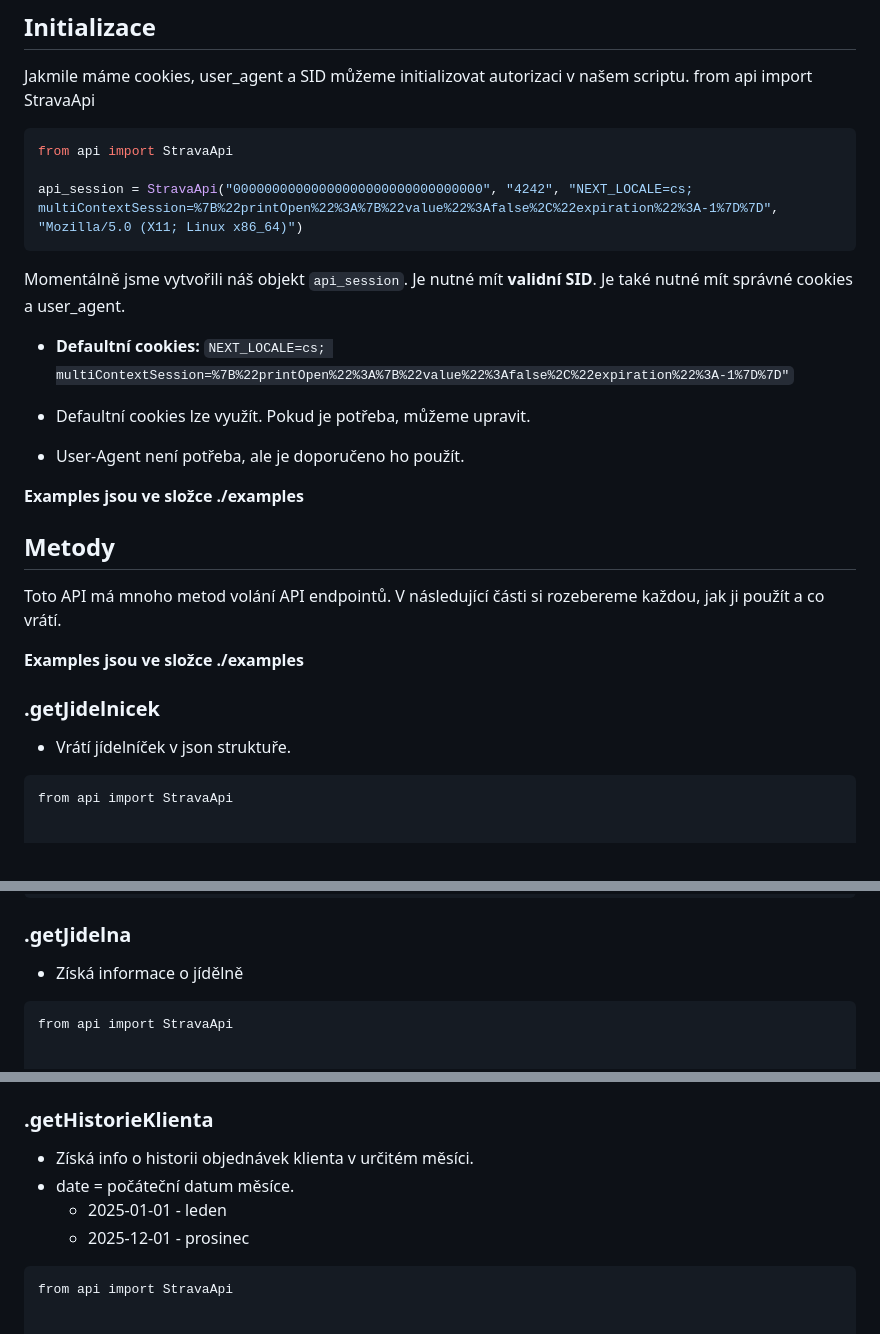
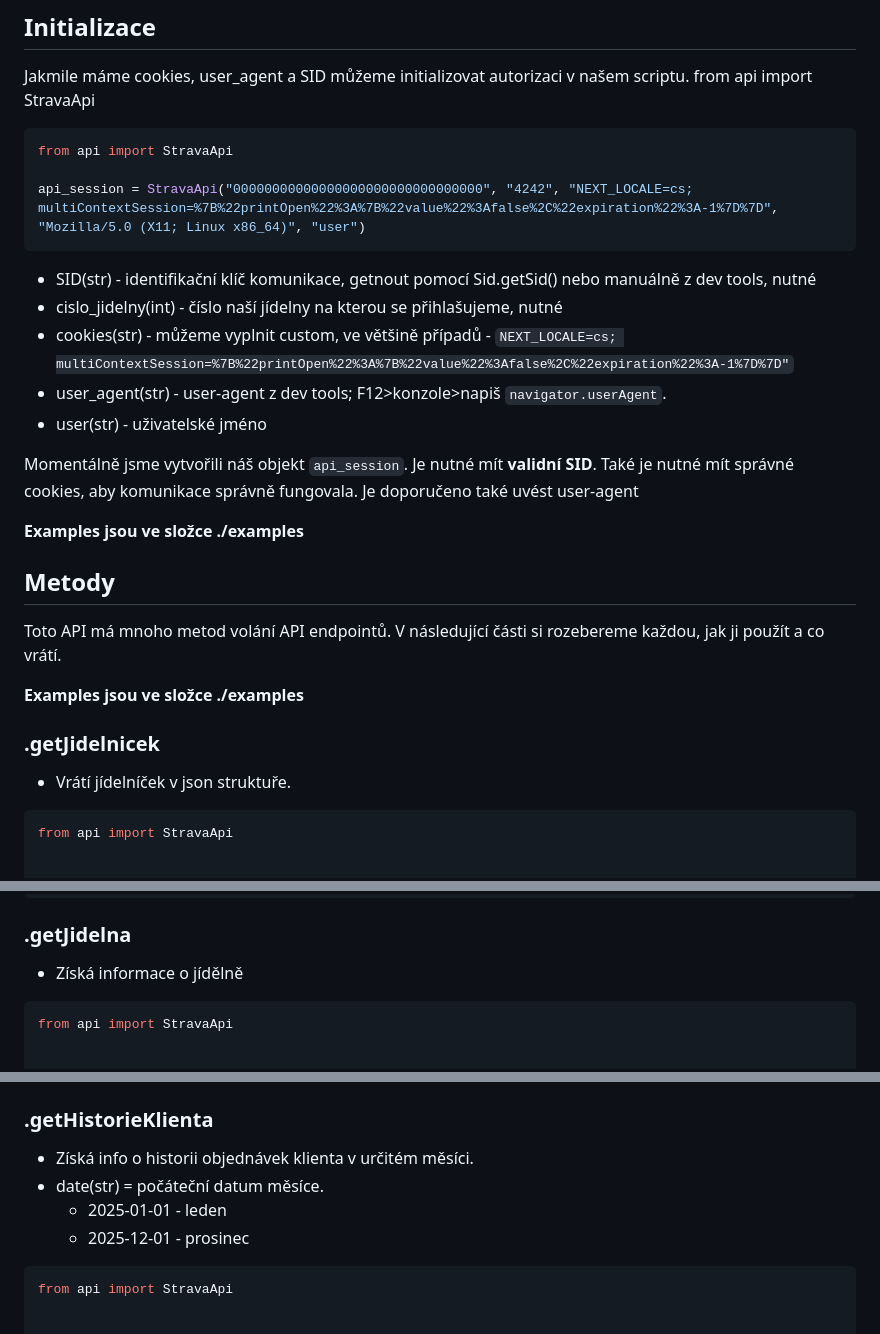
Before and after one commit to kralicekgamer/strava.cz_api, a Markdown page: README.md, 3 parts joined by grey strips. Rendered like a GitHub page.

````diff
--- a/README.md
+++ b/README.md
@@ -46,15 +46,16 @@ from api import StravaApi
 ```py
 from api import StravaApi
 
-api_session = StravaApi("00000000000000000000000000000000", "4242", "NEXT_LOCALE=cs; multiContextSession=%7B%22printOpen%22%3A%7B%22value%22%3Afalse%2C%22expiration%22%3A-1%7D%7D", "Mozilla/5.0 (X11; Linux x86_64)")
+api_session = StravaApi("00000000000000000000000000000000", "4242", "NEXT_LOCALE=cs; multiContextSession=%7B%22printOpen%22%3A%7B%22value%22%3Afalse%2C%22expiration%22%3A-1%7D%7D", "Mozilla/5.0 (X11; Linux x86_64)", "user")
 ```
 
-Momentálně jsme vytvořili náš objekt `api_session`. Je nutné mít **validní SID**. Je také nutné mít správné cookies a user_agent.
+- SID(str) - identifikační klíč komunikace, getnout pomocí Sid.getSid() nebo manuálně z dev tools, nutné
+- cislo_jidelny(int) - číslo naší jídelny na kterou se přihlašujeme, nutné
+- cookies(str) - můžeme vyplnit custom, ve většině případů - `NEXT_LOCALE=cs; multiContextSession=%7B%22printOpen%22%3A%7B%22value%22%3Afalse%2C%22expiration%22%3A-1%7D%7D"`
+- user_agent(str) - user-agent z dev tools; F12>konzole>napiš `navigator.userAgent`.
+- user(str) - uživatelské jméno
 
-- **Defaultní cookies:** `NEXT_LOCALE=cs; multiContextSession=%7B%22printOpen%22%3A%7B%22value%22%3Afalse%2C%22expiration%22%3A-1%7D%7D"`
-
-- Defaultní cookies lze využít. Pokud je potřeba, můžeme upravit.
-- User-Agent není potřeba, ale je doporučeno ho použít.
+Momentálně jsme vytvořili náš objekt `api_session`. Je nutné mít **validní SID**. Také je nutné mít správné cookies, aby komunikace správně fungovala. Je doporučeno také uvést user-agent
 
 **Examples jsou ve složce ./examples**
 
@@ -66,7 +67,7 @@ Toto API má mnoho metod volání API endpointů. V následující části si ro
 ### .getJidelnicek
 - Vrátí jídelníček v json struktuře.
 
-```
+```py
 from api import StravaApi
 
 
@@ -101,7 +102,7 @@ print(info)
 ### .getJidelna
 - Získá informace o jídělně
 
-```
+```py
 from api import StravaApi
 
 
@@ -117,11 +118,11 @@ print(info)
 
 ### .getHistorieKlienta
 - Získá info o historii objednávek klienta v určitém měsíci.
-- date = počáteční datum měsíce.
+- date(str) = počáteční datum měsíce.
     - 2025-01-01 - leden
     - 2025-12-01 - prosinec
 
-```
+```py
 from api import StravaApi
 
 
````
Also changed, not shown: other parts of README.md (+53 -3 lines).
